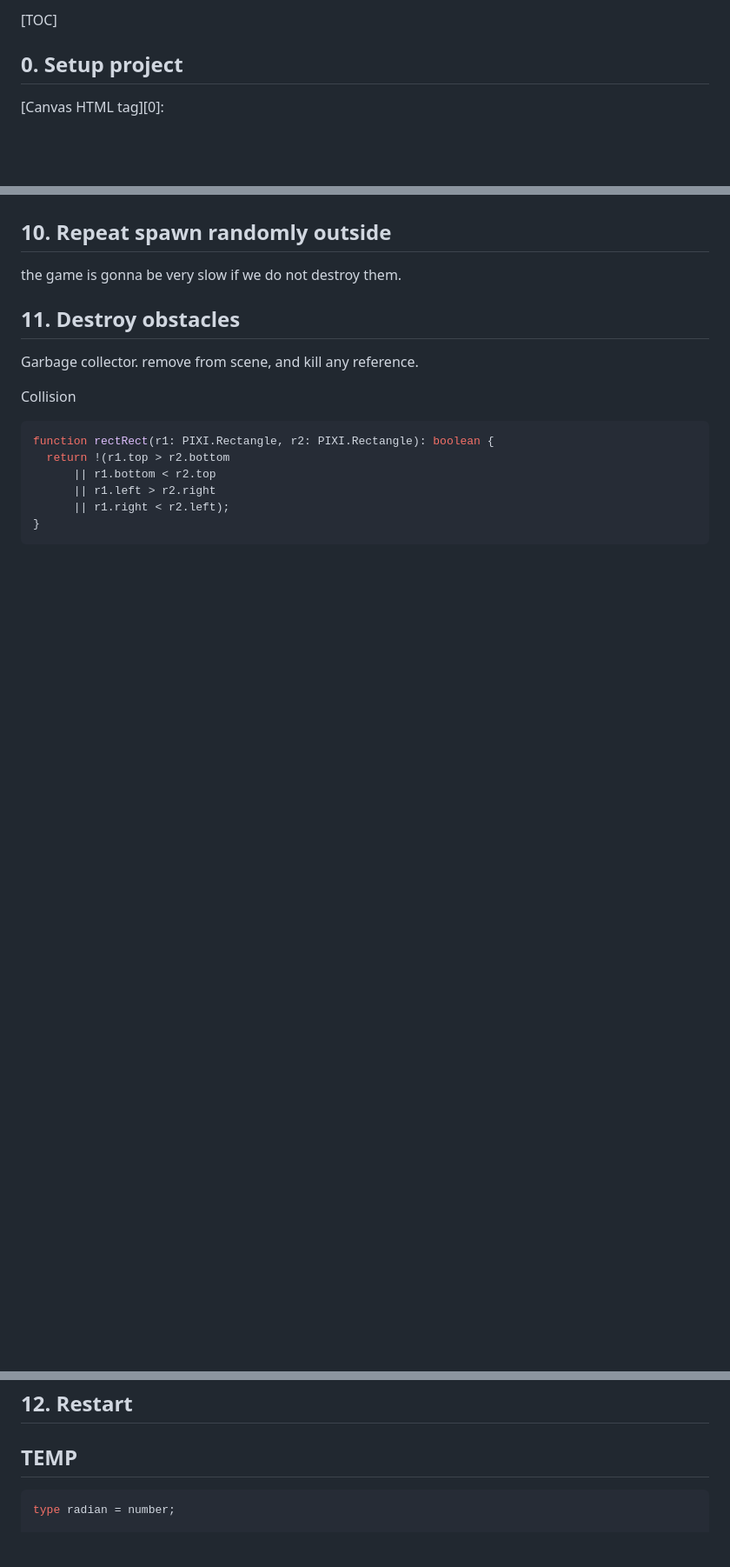
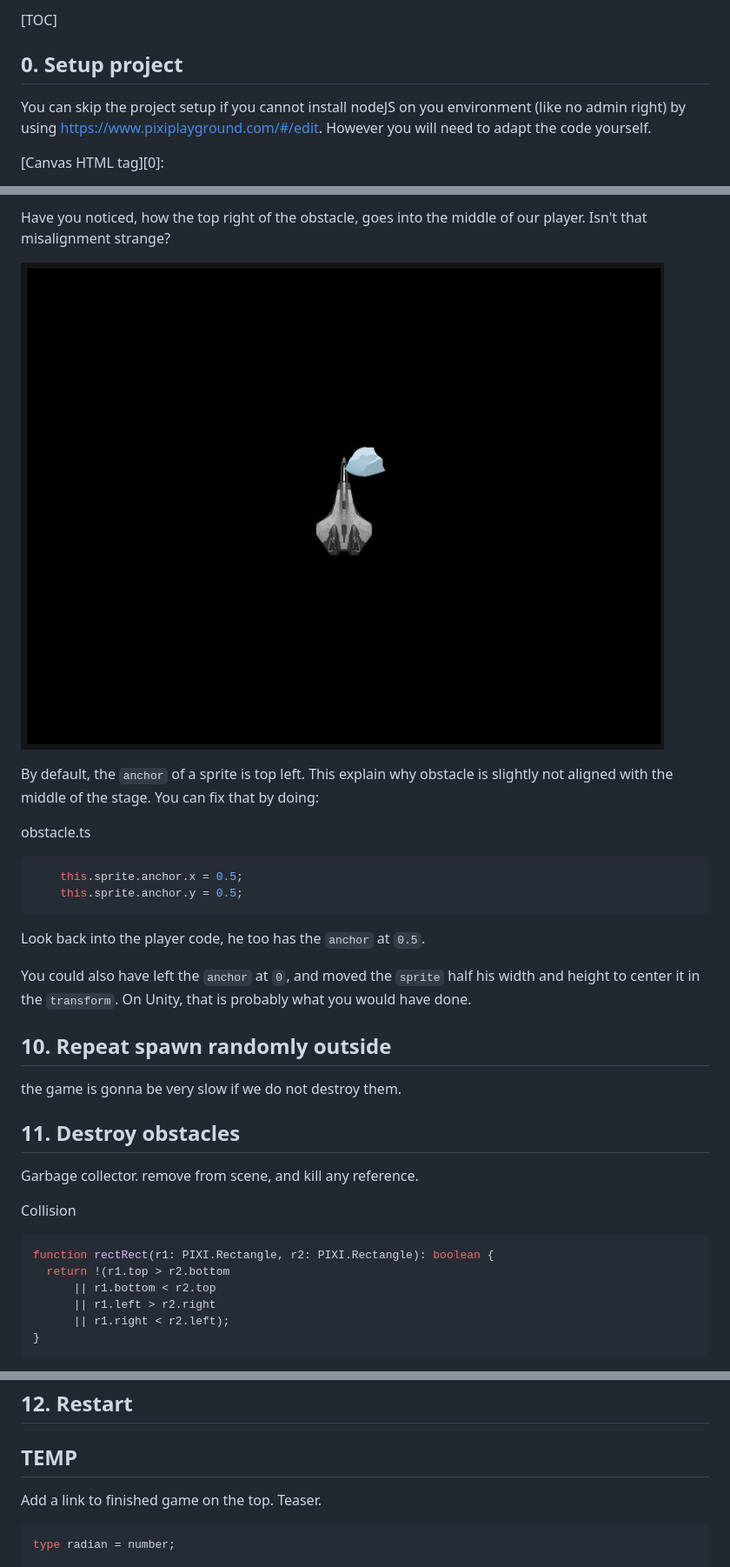
Before and after one commit to ambroiseRabier/pixijs-first-game-tutorial, a Markdown page: README-interactive.md, 3 parts joined by grey strips. Shown at 87% size. Drawn GitHub-style; pictures changed too: tutorial/Capture.jpg (added); folded sections open; blank space fills up the shorter version.

````diff
--- a/README-interactive.md
+++ b/README-interactive.md
@@ -89,6 +89,9 @@ Each step is tagged, click on the title to get to the state of the code at start
 
 
 ## 0. Setup project
+
+You can skip the project setup if you cannot install nodeJS on you environment (like no admin right) by using https://www.pixiplayground.com/#/edit. However you will need to adapt the code yourself.
+
 
 <div class="explanation vocabulary" markdown>
 
@@ -951,3 +1043,23 @@ Note that there are more then one way to organize yourself.
+<div class="explanation">
+
+Have you noticed, how the top right of the obstacle, goes into the middle of our player. Isn't that misalignment strange?
+
+![misalignment of the obstacle](./tutorial/Capture.jpg)
+
+By default, the `anchor` of a sprite is top left. This explain why obstacle is slightly not aligned with the middle of the stage.
+You can fix that by doing:
+
+obstacle.ts
+```ts
+    this.sprite.anchor.x = 0.5;
+    this.sprite.anchor.y = 0.5;
+```
+
+Look back into the player code, he too has the `anchor` at `0.5`.
+
+You could also have left the `anchor` at `0`, and moved the `sprite` half his width and height to center it in the `transform`. On Unity, that is probably what you would have done.
+
+</div>
 
 </details>
 
@@ -981,6 +1093,7 @@ they should be destroyed when they are leaving the screen, not before they enter
 
 ## TEMP
 
+Add a link to finished game on the top. Teaser.
 
 ```ts
 type radian = number;
````
Also changed, not shown: other parts of README-interactive.md (+90 -1 lines), README-interactive-teacher.md (+72 -8 lines), 2 other files.
